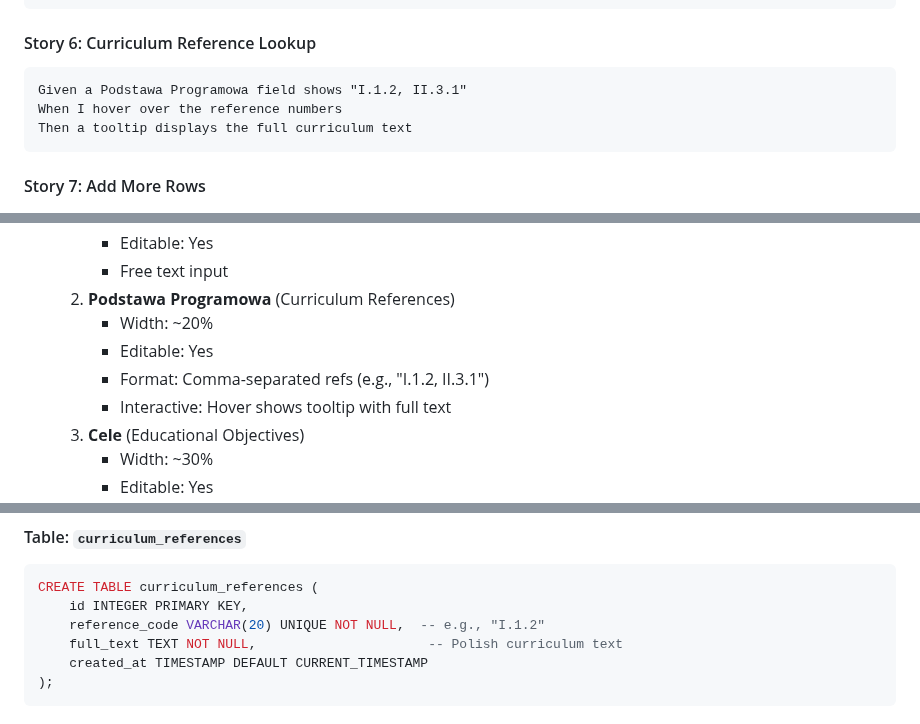
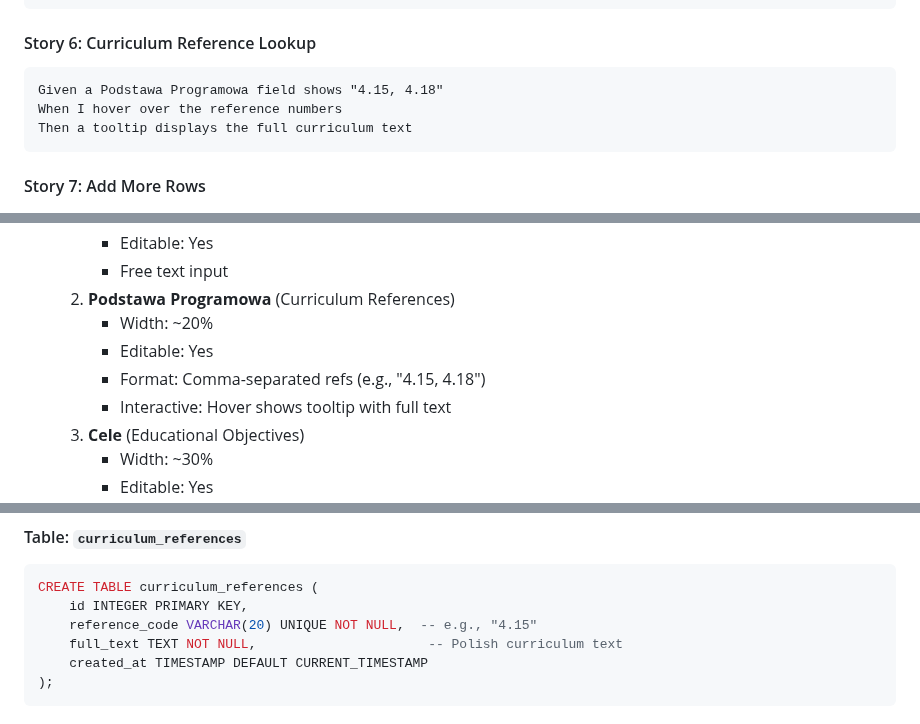
Before and after one commit to vvojtas/teacher_assist, a Markdown page: docs/PRD.md, 3 parts joined by grey strips. GitHub-like rendering.

Commit message:
Update PRD to reflect curriculum reference format change
- Change all Roman numeral examples (I.1.2, II.3.1) to digits.digits format (4.15, 4.18)
- Updated in 4 locations:
  - Story 6: Curriculum Reference Lookup example
  - Podstawa Programowa column format specification
  - Database schema comment example
  - Hover Tooltip trigger example
- Maintains consistency with implementation (tooltip pattern now only matches digits.digits)

````diff
--- a/docs/PRD.md
+++ b/docs/PRD.md
@@ -175,7 +175,7 @@ And my changes are preserved
 
 #### Story 6: Curriculum Reference Lookup
 ```
-Given a Podstawa Programowa field shows "I.1.2, II.3.1"
+Given a Podstawa Programowa field shows "4.15, 4.18"
 When I hover over the reference numbers
 Then a tooltip displays the full curriculum text
 ```
@@ -239,7 +239,7 @@ And updates the metadata with new suggestions
   2. **Podstawa Programowa** (Curriculum References)
      - Width: ~20%
      - Editable: Yes
-     - Format: Comma-separated refs (e.g., "I.1.2, II.3.1")
+     - Format: Comma-separated refs (e.g., "4.15, 4.18")
      - Interactive: Hover shows tooltip with full text
   3. **Cele** (Educational Objectives)
      - Width: ~30%
@@ -434,7 +434,7 @@ Content-Type: application/json
 ```sql
 CREATE TABLE curriculum_references (
     id INTEGER PRIMARY KEY,
-    reference_code VARCHAR(20) UNIQUE NOT NULL,  -- e.g., "I.1.2"
+    reference_code VARCHAR(20) UNIQUE NOT NULL,  -- e.g., "4.15"
     full_text TEXT NOT NULL,                      -- Polish curriculum text
     created_at TIMESTAMP DEFAULT CURRENT_TIMESTAMP
 );
````
Also changed, not shown: other parts of docs/PRD.md (+1 -1 lines).
